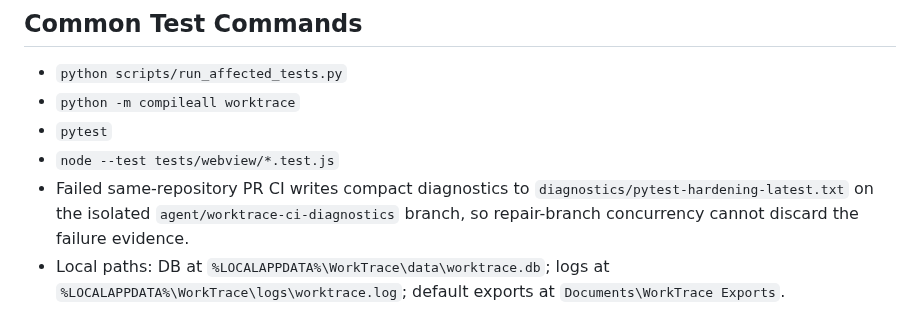
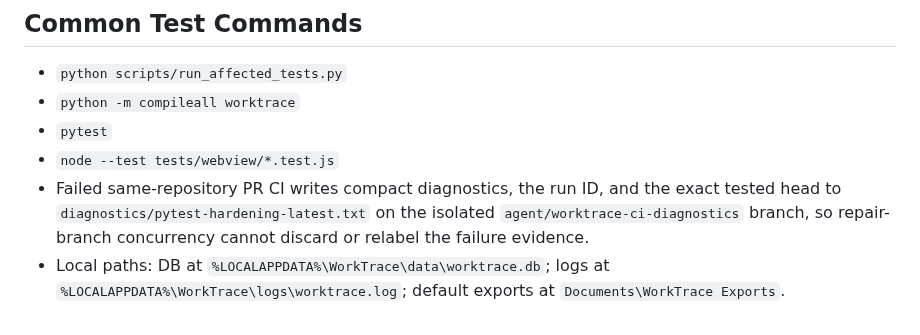
Before and after one commit to FISHOUTOFNET/worktrace, a Markdown page: docs/current-state.md, the part around the change. Drawn GitHub-style.

```diff
--- a/docs/current-state.md
+++ b/docs/current-state.md
@@ -148,10 +148,10 @@ by the DOM-only local ticker and do not request a full page reload.
 - `python -m compileall worktrace`
 - `pytest`
 - `node --test tests/webview/*.test.js`
-- Failed same-repository PR CI writes compact diagnostics to
-  `diagnostics/pytest-hardening-latest.txt` on the isolated
+- Failed same-repository PR CI writes compact diagnostics, the run ID, and the
+  exact tested head to `diagnostics/pytest-hardening-latest.txt` on the isolated
   `agent/worktrace-ci-diagnostics` branch, so repair-branch concurrency cannot
-  discard the failure evidence.
+  discard or relabel the failure evidence.
 - Local paths: DB at `%LOCALAPPDATA%\WorkTrace\data\worktrace.db`; logs at
   `%LOCALAPPDATA%\WorkTrace\logs\worktrace.log`; default exports at
   `Documents\WorkTrace Exports`.
```
